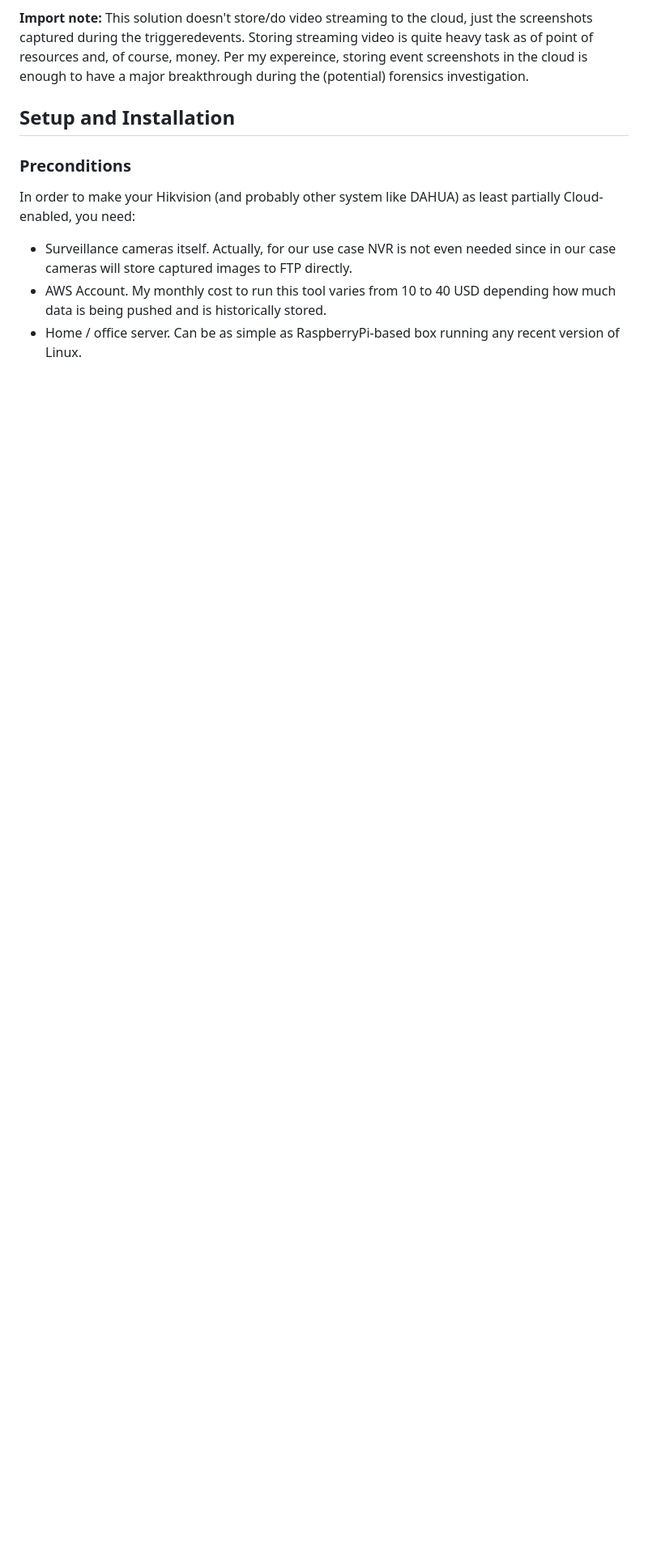
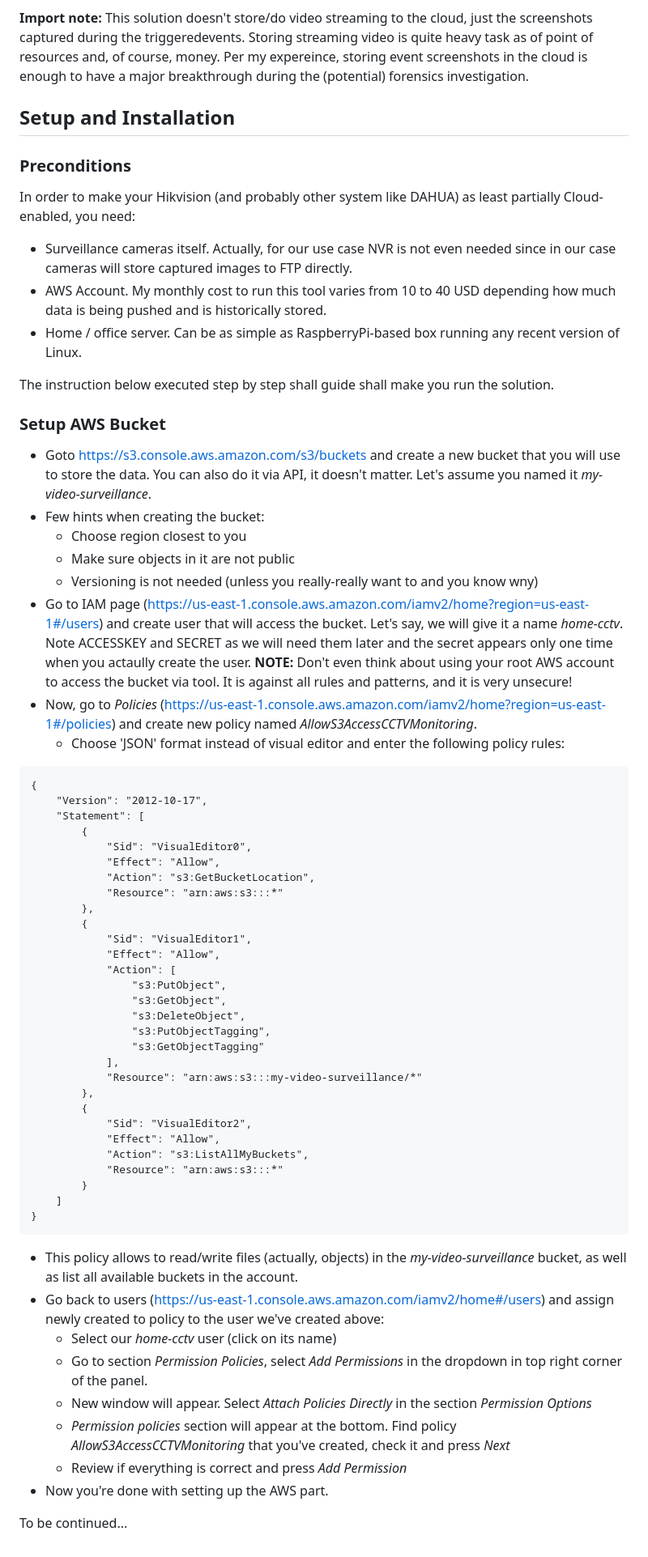
Before and after one commit to rpavlyuk/hikvision-aws-toolkit, a Markdown page: README.md, the part around the change printed below. Shown: that part at 81% size. GitHub-like rendering; blank space fills up the shorter version.

Commit message:
Added AWS setup

````diff
--- a/README.md
+++ b/README.md
@@ -23,3 +24,58 @@ In order to make your Hikvision (and probably other system like DAHUA) as least
 * Surveillance cameras itself. Actually, for our use case NVR is not even needed since in our case cameras will store captured images to FTP directly.
 * AWS Account. My monthly cost to run this tool varies from 10 to 40 USD depending how much data is being pushed and is historically stored.
 * Home / office server. Can be as simple as RaspberryPi-based box running any recent version of Linux.
+
+The instruction below executed step by step shall guide shall make you run the solution.
+
+### Setup AWS Bucket
+* Goto https://s3.console.aws.amazon.com/s3/buckets and create a new bucket that you will use to store the data. You can also do it via API, it doesn't matter. Let's assume you named it *my-video-surveillance*.
+* Few hints when creating the bucket:
+  * Choose region closest to you
+  * Make sure objects in it are not public
+  * Versioning is not needed (unless you really-really want to and you know wny)
+* Go to IAM page (https://us-east-1.console.aws.amazon.com/iamv2/home?region=us-east-1#/users) and create user that will access the bucket. Let's say, we will give it a name *home-cctv*. Note ACCESSKEY and SECRET as we will need them later and the secret appears only one time when you actaully create the user.
+**NOTE:** Don't even think about using your root AWS account to access the bucket via tool. It is against all rules and patterns, and it is very unsecure!
+* Now, go to *Policies* (https://us-east-1.console.aws.amazon.com/iamv2/home?region=us-east-1#/policies) and create new policy named *AllowS3AccessCCTVMonitoring*.
+  * Choose 'JSON' format instead of visual editor and enter the following policy rules:
+```
+{
+    "Version": "2012-10-17",
+    "Statement": [
+        {
+            "Sid": "VisualEditor0",
+            "Effect": "Allow",
+            "Action": "s3:GetBucketLocation",
+            "Resource": "arn:aws:s3:::*"
+        },
+        {
+            "Sid": "VisualEditor1",
+            "Effect": "Allow",
+            "Action": [
+                "s3:PutObject",
+                "s3:GetObject",
+                "s3:DeleteObject",
+                "s3:PutObjectTagging",
+                "s3:GetObjectTagging"
+            ],
+            "Resource": "arn:aws:s3:::my-video-surveillance/*"
+        },
+        {
+            "Sid": "VisualEditor2",
+            "Effect": "Allow",
+            "Action": "s3:ListAllMyBuckets",
+            "Resource": "arn:aws:s3:::*"
+        }
+    ]
+}
+```
+  * This policy allows to read/write files (actually, objects) in the *my-video-surveillance* bucket, as well as list all available buckets in the account.
+* Go back to users (https://us-east-1.console.aws.amazon.com/iamv2/home#/users) and assign newly created to policy to the user we've created above:
+  * Select our *home-cctv* user (click on its name)
+  * Go to section *Permission Policies*, select *Add Permissions* in the dropdown in top right corner of the panel.
+  * New window will appear. Select *Attach Policies Directly* in the section *Permission Options*
+  * *Permission policies* section will appear at the bottom. Find policy *AllowS3AccessCCTVMonitoring* that you've created, check it and press *Next*
+  * Review if everything is correct and press *Add Permission*
+* Now you're done with setting up the AWS part.
+
+
+To be continued...
````
Also changed, not shown: other parts of README.md (+2 -1 lines).
